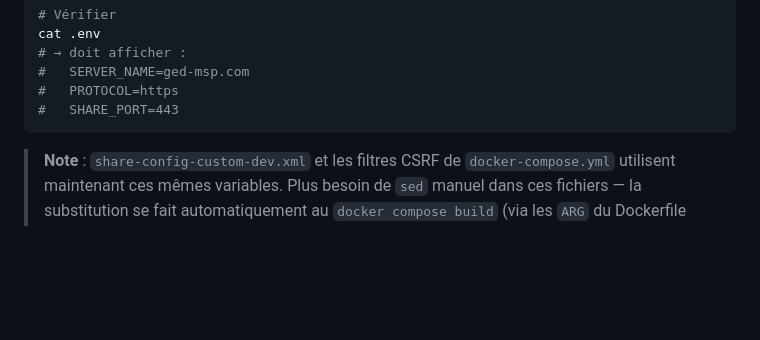
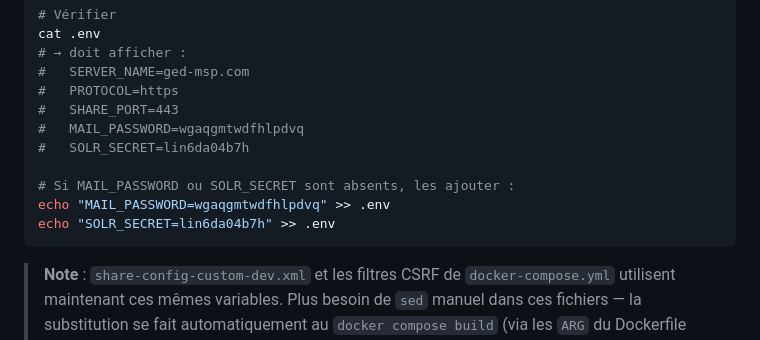
Before and after one commit to rochrmt/msp-git, a Markdown page: GUIDE-DEPLOIEMENT-VPS.md, the part around the change. GitHub-like rendering; blank space fills up the shorter version.

Commit message:
Guides: valeurs .env reelles copiables (MAIL_PASSWORD, SOLR_SECRET)

````diff
--- a/GUIDE-DEPLOIEMENT-VPS.md
+++ b/GUIDE-DEPLOIEMENT-VPS.md
@@ -283,6 +283,12 @@ cat .env
 #   SERVER_NAME=ged-msp.com
 #   PROTOCOL=https
 #   SHARE_PORT=443
+#   MAIL_PASSWORD=wgaqgmtwdfhlpdvq
+#   SOLR_SECRET=lin6da04b7h
+
+# Si MAIL_PASSWORD ou SOLR_SECRET sont absents, les ajouter :
+echo "MAIL_PASSWORD=wgaqgmtwdfhlpdvq" >> .env
+echo "SOLR_SECRET=lin6da04b7h" >> .env
 ```
 
 > **Note** : `share-config-custom-dev.xml` et les filtres CSRF de
````
Also changed, not shown: GUIDE-MIGRATION.md (+7 -7 lines).
